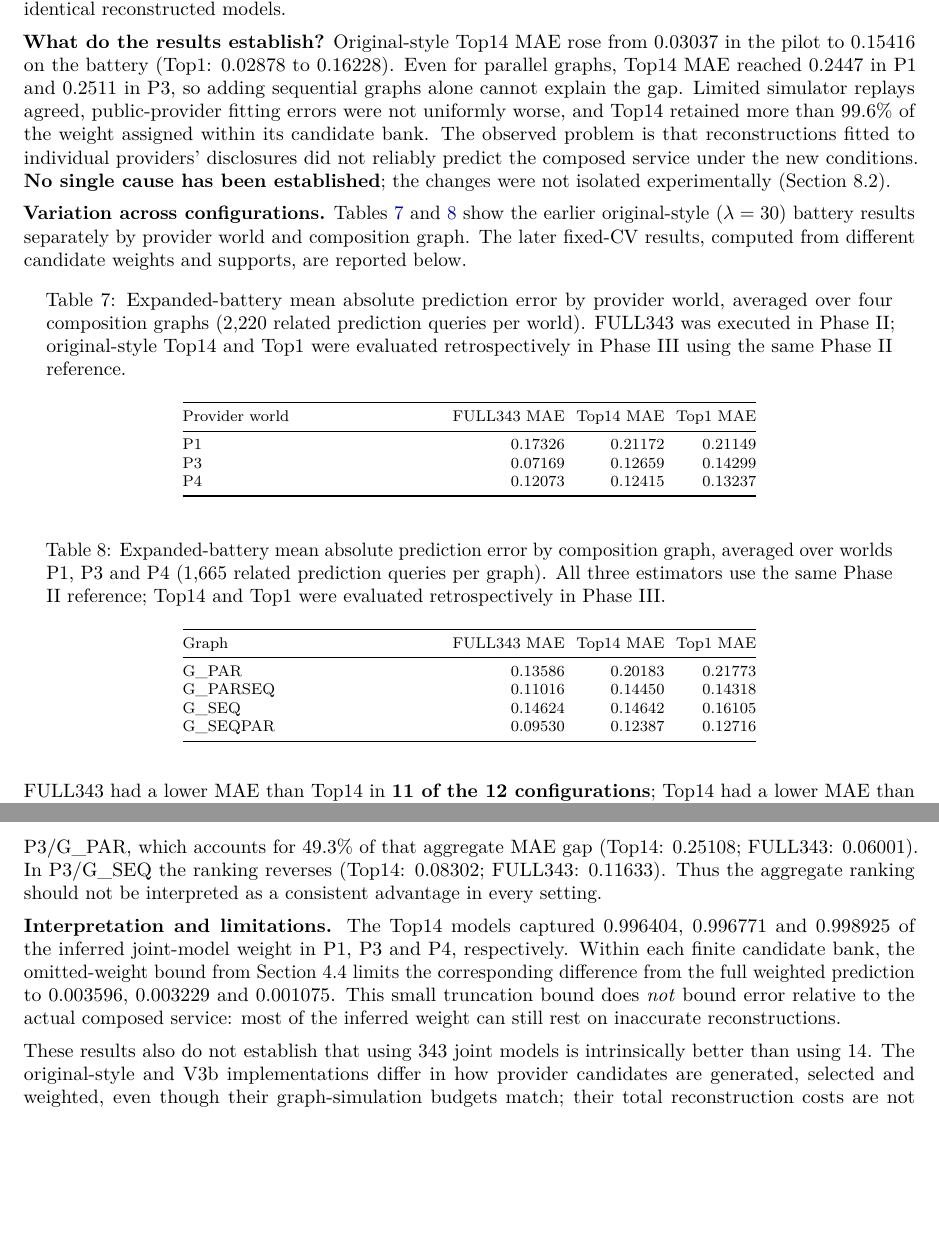
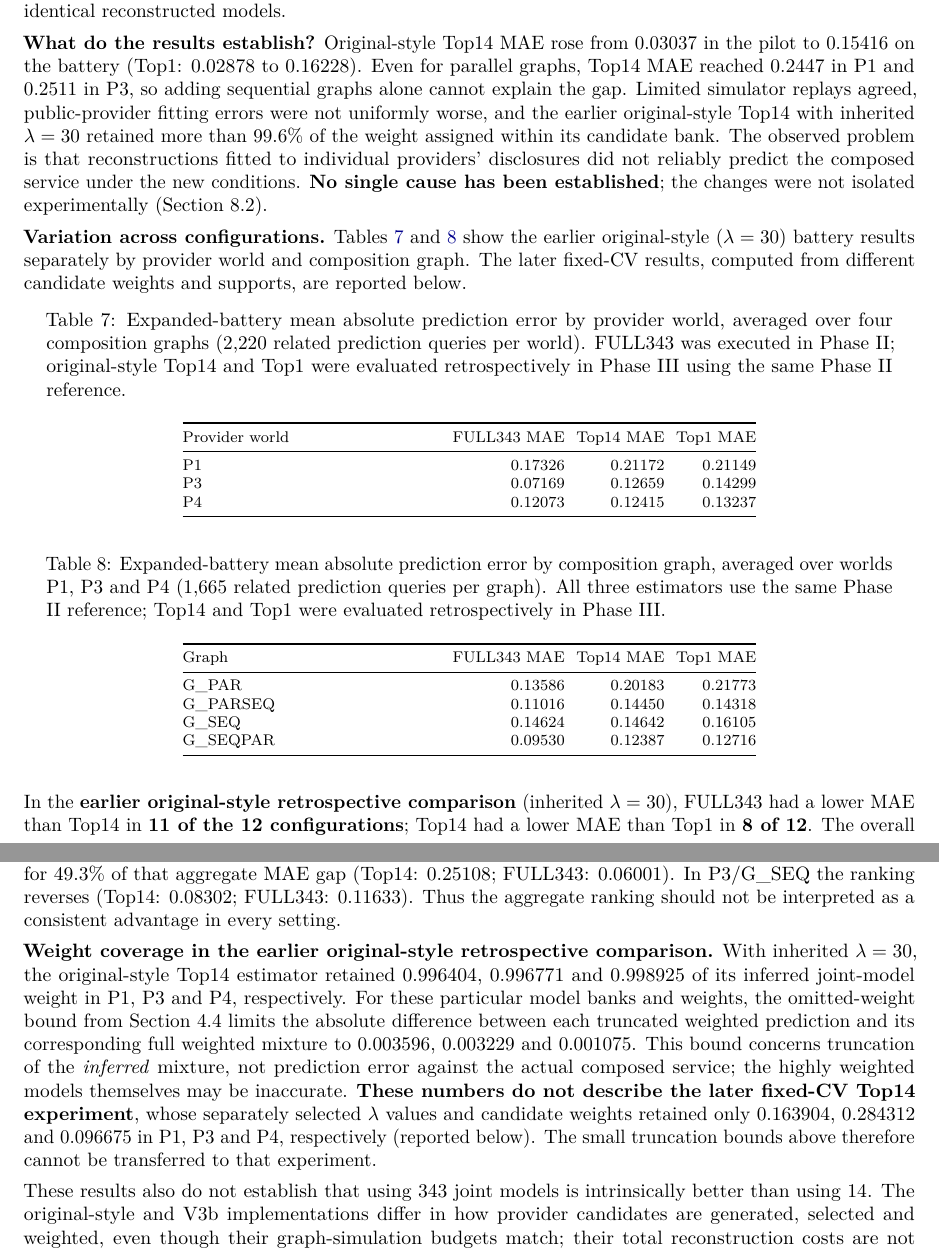
Before and after one commit to ildefons/praise-cao-sim, a LaTeX document (first_science/b1/report/overleaf/main.tex): two parts of pages 19 and 20 of 33, joined at a grey line, cut so that both start at the same text, the shorter picture padded with empty space. Compiled offline with pdfLaTeX.

Commit message:
Clarify distinct Top14 weight-coverage bounds for fixed-lambda and CV-selected variants

```diff
--- a/first_science/b1/report/overleaf/main.tex
+++ b/first_science/b1/report/overleaf/main.tex
@@ -630,7 +630,7 @@ Later Phase III & Fixed-CV Top1 & 12 cases (6,660) & 0.192105 & 0.251045 & +0.05
 
 \textbf{Why did error rise if $B=1400$ was unchanged?} That number counts only graph simulations. The pilot tested one parallel service with SLA limits derived from provider disclosures; the battery tested 12 provider-world-by-graph cases with SLA limits selected separately for each case (Sections 6.1 and 5.2). Their white-box references also used different sample sizes (200 versus 1,000 trajectories). The predictor was not identical either: the same sampling positions were mapped to new parameter ranges, $\lambda=30$ was reused without repeating the pilot's cross-validation, and Top14 was fixed rather than reselected by the pilot's 99.9\%-weight rule (Section 8.2). Equal graph budgets therefore do not mean equal test conditions or identical reconstructed models.
 
-\textbf{What do the results establish?} Original-style Top14 MAE rose from 0.03037 in the pilot to 0.15416 on the battery (Top1: 0.02878 to 0.16228). Even for parallel graphs, Top14 MAE reached 0.2447 in P1 and 0.2511 in P3, so adding sequential graphs alone cannot explain the gap. Limited simulator replays agreed, public-provider fitting errors were not uniformly worse, and Top14 retained more than 99.6\% of the weight assigned within its candidate bank. The observed problem is that reconstructions fitted to individual providers' disclosures did not reliably predict the composed service under the new conditions. \textbf{No single cause has been established}; the changes were not isolated experimentally (Section 8.2).
+\textbf{What do the results establish?} Original-style Top14 MAE rose from 0.03037 in the pilot to 0.15416 on the battery (Top1: 0.02878 to 0.16228). Even for parallel graphs, Top14 MAE reached 0.2447 in P1 and 0.2511 in P3, so adding sequential graphs alone cannot explain the gap. Limited simulator replays agreed, public-provider fitting errors were not uniformly worse, and the earlier original-style Top14 with inherited $\lambda=30$ retained more than 99.6\% of the weight assigned within its candidate bank. The observed problem is that reconstructions fitted to individual providers' disclosures did not reliably predict the composed service under the new conditions. \textbf{No single cause has been established}; the changes were not isolated experimentally (Section 8.2).
 
 \textbf{Variation across configurations.} Tables~\ref{tab:retrospective-m3-by-world} and \ref{tab:retrospective-m3-by-graph} show the earlier original-style ($\lambda=30$) battery results separately by provider world and composition graph. The later fixed-CV results, computed from different candidate weights and supports, are reported below.
 
@@ -665,9 +665,9 @@ G\_SEQPAR & 0.09530 & 0.12387 & 0.12716 \\
 \bottomrule
 \end{longtable}\endgroup
 
-FULL343 had a lower MAE than Top14 in \textbf{11 of the 12 configurations}; Top14 had a lower MAE than Top1 in \textbf{8 of 12}. The overall difference between FULL343 and Top14 is strongly affected by one case, P3/G\_PAR, which accounts for 49.3\% of that aggregate MAE gap (Top14: 0.25108; FULL343: 0.06001). In P3/G\_SEQ the ranking reverses (Top14: 0.08302; FULL343: 0.11633). Thus the aggregate ranking should not be interpreted as a consistent advantage in every setting.
+In the \textbf{earlier original-style retrospective comparison} (inherited $\lambda=30$), FULL343 had a lower MAE than Top14 in \textbf{11 of the 12 configurations}; Top14 had a lower MAE than Top1 in \textbf{8 of 12}. The overall difference between FULL343 and Top14 is strongly affected by one case, P3/G\_PAR, which accounts for 49.3\% of that aggregate MAE gap (Top14: 0.25108; FULL343: 0.06001). In P3/G\_SEQ the ranking reverses (Top14: 0.08302; FULL343: 0.11633). Thus the aggregate ranking should not be interpreted as a consistent advantage in every setting.
 
-\textbf{Interpretation and limitations.} The Top14 models captured 0.996404, 0.996771 and 0.998925 of the inferred joint-model weight in P1, P3 and P4, respectively. Within each finite candidate bank, the omitted-weight bound from Section 4.4 limits the corresponding difference from the full weighted prediction to 0.003596, 0.003229 and 0.001075. This small truncation bound does \emph{not} bound error relative to the actual composed service: most of the inferred weight can still rest on inaccurate reconstructions.
+\textbf{Weight coverage in the earlier original-style retrospective comparison.} With inherited $\lambda=30$, the original-style Top14 estimator retained 0.996404, 0.996771 and 0.998925 of its inferred joint-model weight in P1, P3 and P4, respectively. For these particular model banks and weights, the omitted-weight bound from Section 4.4 limits the absolute difference between each truncated weighted prediction and its corresponding full weighted mixture to 0.003596, 0.003229 and 0.001075. This bound concerns truncation of the \emph{inferred} mixture, not prediction error against the actual composed service; the highly weighted models themselves may be inaccurate. \textbf{These numbers do not describe the later fixed-CV Top14 experiment}, whose separately selected $\lambda$ values and candidate weights retained only 0.163904, 0.284312 and 0.096675 in P1, P3 and P4, respectively (reported below). The small truncation bounds above therefore cannot be transferred to that experiment.
 
 These results also do not establish that using 343 joint models is intrinsically better than using 14. The original-style and V3b implementations differ in how provider candidates are generated, selected and weighted, even though their graph-simulation budgets match; their total reconstruction costs are not matched. Moreover, this comparison reused previously examined test cases and is not a new independent validation. The saved retrospective archive passed 316 numerical and SHA-256 consistency checks, including consistency of frozen predictions, model weights, selected support and reported errors. However, missing raw member curves and simulation ledgers prevent a complete independent replay. Section 8.2 investigates the documented pilot-to-battery changes in more detail.
 
```
